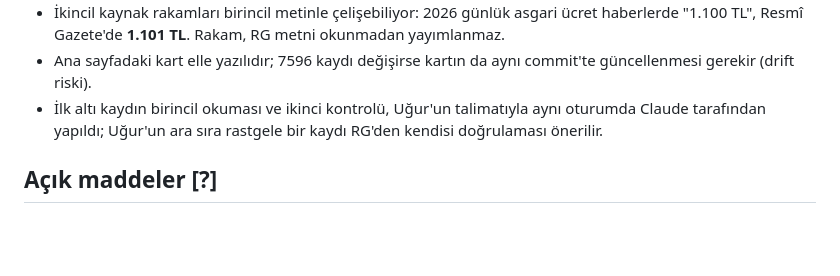
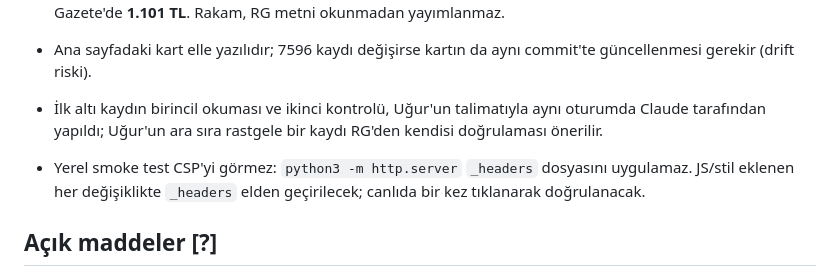
Before and after one commit to UgurYasarKazdal/halkbilsin, a Markdown page: CALISMA.md, the part around the change. Drawn GitHub-style; blank space fills up the shorter version.

Commit message:
CALISMA: yerel testin CSP'yi görmediği dersi
Co-Authored-By: Claude Fable 5 <noreply@anthropic.com>
Claude-Session: https://claude.ai/code/session_01FsWTu7cr8QtEWD1Jbxi6ME

```diff
--- a/CALISMA.md
+++ b/CALISMA.md
@@ -46,6 +46,8 @@ Model seçimi insan kontrolünün yerini tutmaz.
 - Ana sayfadaki kart elle yazılıdır; 7596 kaydı değişirse kartın da aynı commit'te güncellenmesi gerekir (drift riski).
 - İlk altı kaydın birincil okuması ve ikinci kontrolü, Uğur'un talimatıyla aynı oturumda Claude tarafından yapıldı; Uğur'un ara sıra rastgele bir kaydı RG'den kendisi doğrulaması önerilir.
 
+- Yerel smoke test CSP'yi görmez: `python3 -m http.server` `_headers` dosyasını uygulamaz. JS/stil eklenen her değişiklikte `_headers` elden geçirilecek; canlıda bir kez tıklanarak doğrulanacak.
+
 ## Açık maddeler [?]
 
 7596 sayılı Kanun'un Resmî Gazete durumu ve nihai metni · "çerez yok" ifadesinin barındırıcı tarafı · TÜRKPATENT benzer marka taraması · çağrışım testi · hesap bağlantılarının tıklama kontrolü · gizlilik metninin hukuki incelemesi · kayıt içeriği lisansı.
```
